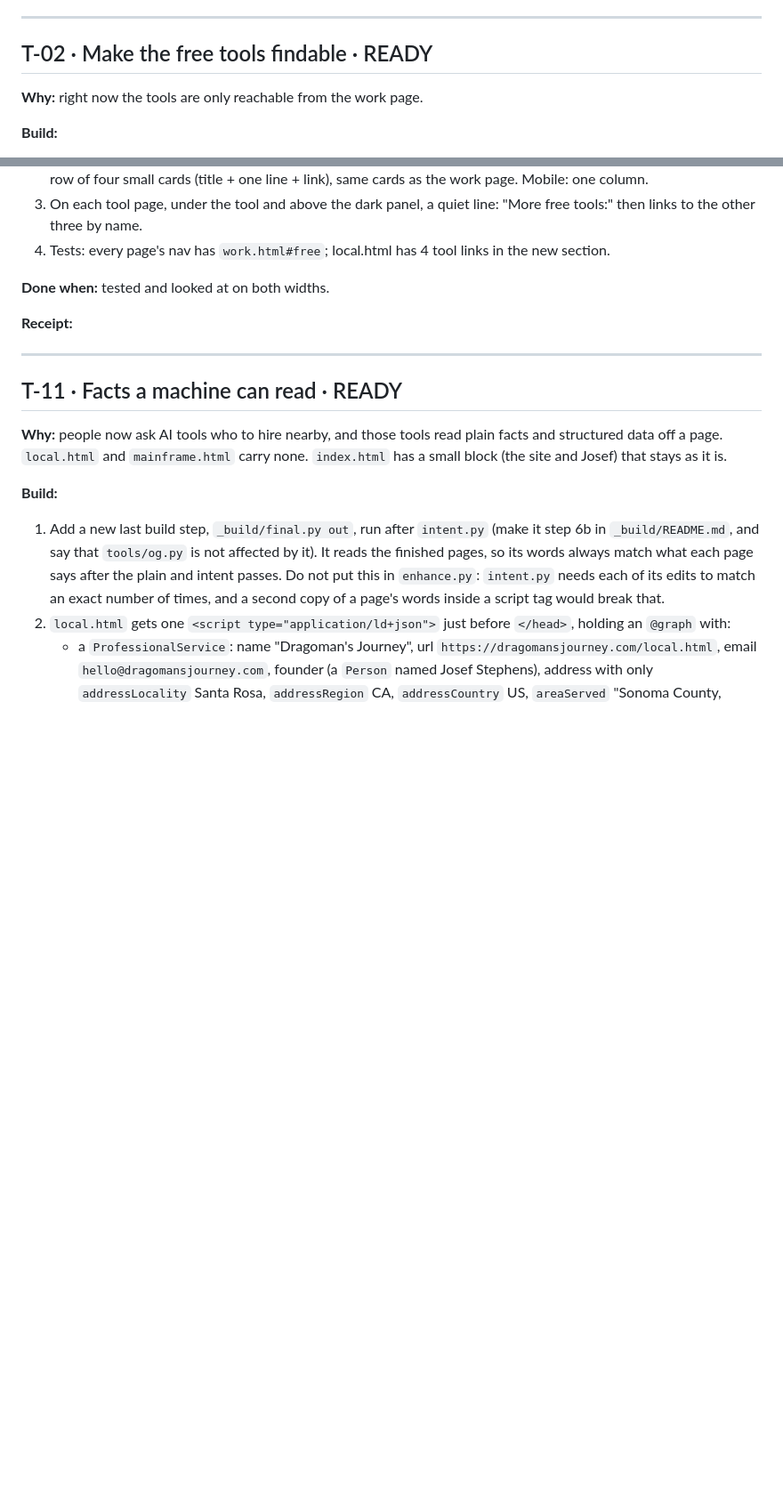
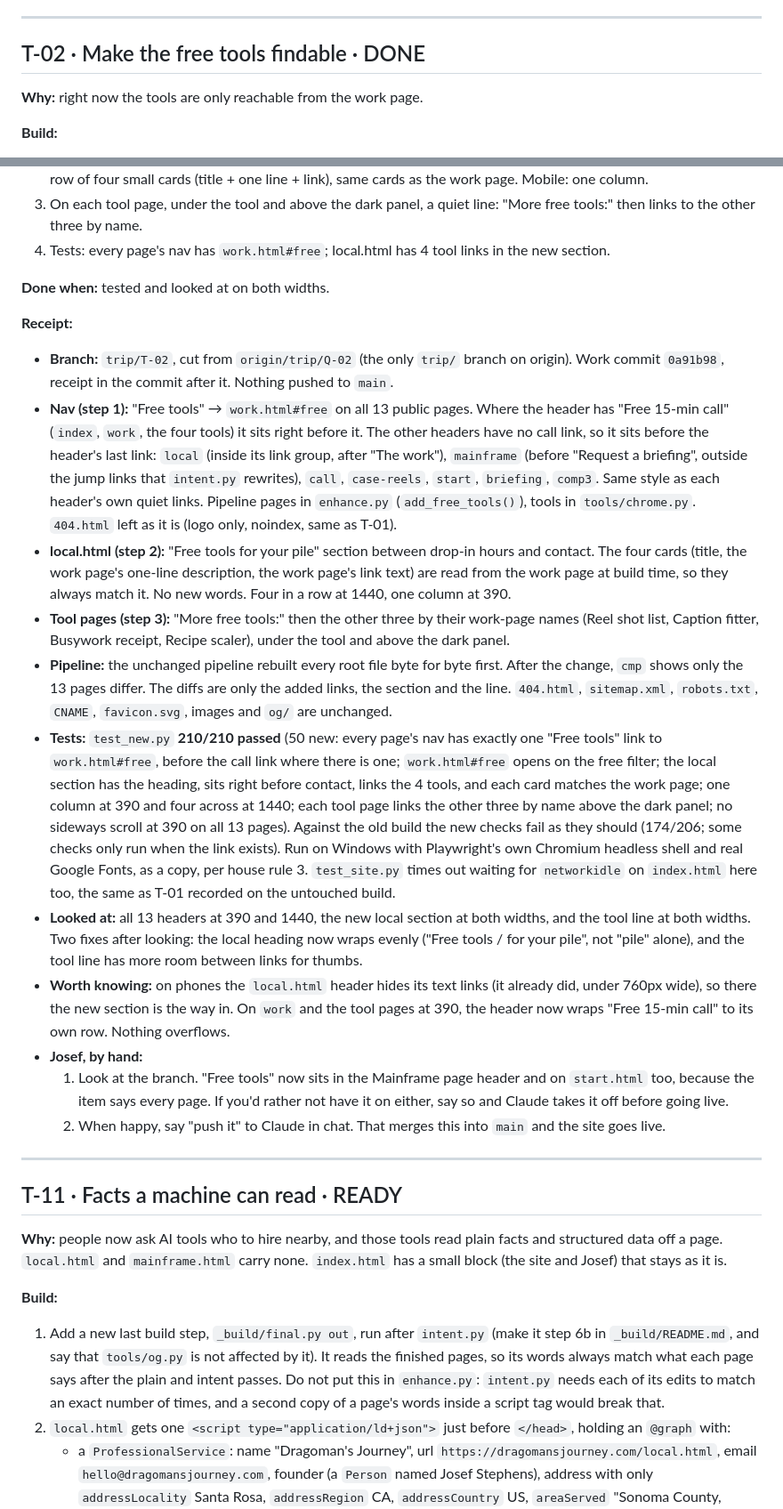
Before and after one commit to stephensjosef-cloud/dragomans-journey-site, a Markdown page: _build/trip/QUEUE.md, 2 parts joined by grey strips. Shown at 89% size. Rendered like a GitHub page; blank space fills up the shorter version.

Commit message:
T-02 receipt: status DONE
Co-Authored-By: Claude Opus 5.5 <noreply@anthropic.com>

```diff
--- a/_build/trip/QUEUE.md
+++ b/_build/trip/QUEUE.md
@@ -46,7 +46,7 @@ Start a Claude Code session on the web on repo `stephensjosef-cloud/dragomans-jo
 
 ---
 
-## T-02 · Make the free tools findable · READY
+## T-02 · Make the free tools findable · DONE
 
 **Why:** right now the tools are only reachable from the work page.
 
@@ -59,6 +59,17 @@ Start a Claude Code session on the web on repo `stephensjosef-cloud/dragomans-jo
 **Done when:** tested and looked at on both widths.
 
 **Receipt:**
+- **Branch:** `trip/T-02`, cut from `origin/trip/Q-02` (the only `trip/` branch on origin). Work commit `0a91b98`, receipt in the commit after it. Nothing pushed to `main`.
+- **Nav (step 1):** "Free tools" → `work.html#free` on all 13 public pages. Where the header has "Free 15-min call" (`index`, `work`, the four tools) it sits right before it. The other headers have no call link, so it sits before the header's last link: `local` (inside its link group, after "The work"), `mainframe` (before "Request a briefing", outside the jump links that `intent.py` rewrites), `call`, `case-reels`, `start`, `briefing`, `comp3`. Same style as each header's own quiet links. Pipeline pages in `enhance.py` (`add_free_tools()`), tools in `tools/chrome.py`. `404.html` left as it is (logo only, noindex, same as T-01).
+- **local.html (step 2):** "Free tools for your pile" section between drop-in hours and contact. The four cards (title, the work page's one-line description, the work page's link text) are read from the work page at build time, so they always match it. No new words. Four in a row at 1440, one column at 390.
+- **Tool pages (step 3):** "More free tools:" then the other three by their work-page names (Reel shot list, Caption fitter, Busywork receipt, Recipe scaler), under the tool and above the dark panel.
+- **Pipeline:** the unchanged pipeline rebuilt every root file byte for byte first. After the change, `cmp` shows only the 13 pages differ. The diffs are only the added links, the section and the line. `404.html`, `sitemap.xml`, `robots.txt`, `CNAME`, `favicon.svg`, images and `og/` are unchanged.
+- **Tests:** `test_new.py` **210/210 passed** (50 new: every page's nav has exactly one "Free tools" link to `work.html#free`, before the call link where there is one; `work.html#free` opens on the free filter; the local section has the heading, sits right before contact, links the 4 tools, and each card matches the work page; one column at 390 and four across at 1440; each tool page links the other three by name above the dark panel; no sideways scroll at 390 on all 13 pages). Against the old build the new checks fail as they should (174/206; some checks only run when the link exists). Run on Windows with Playwright's own Chromium headless shell and real Google Fonts, as a copy, per house rule 3. `test_site.py` times out waiting for `networkidle` on `index.html` here too, the same as T-01 recorded on the untouched build.
+- **Looked at:** all 13 headers at 390 and 1440, the new local section at both widths, and the tool line at both widths. Two fixes after looking: the local heading now wraps evenly ("Free tools / for your pile", not "pile" alone), and the tool line has more room between links for thumbs.
+- **Worth knowing:** on phones the `local.html` header hides its text links (it already did, under 760px wide), so there the new section is the way in. On `work` and the tool pages at 390, the header now wraps "Free 15-min call" to its own row. Nothing overflows.
+- **Josef, by hand:**
+  1. Look at the branch. "Free tools" now sits in the Mainframe page header and on `start.html` too, because the item says every page. If you'd rather not have it on either, say so and Claude takes it off before going live.
+  2. When happy, say "push it" to Claude in chat. That merges this into `main` and the site goes live.
 
 ---
 
```
